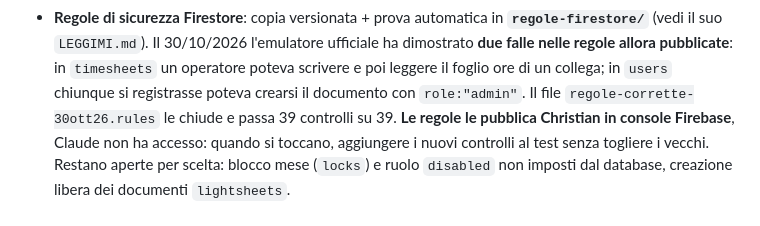
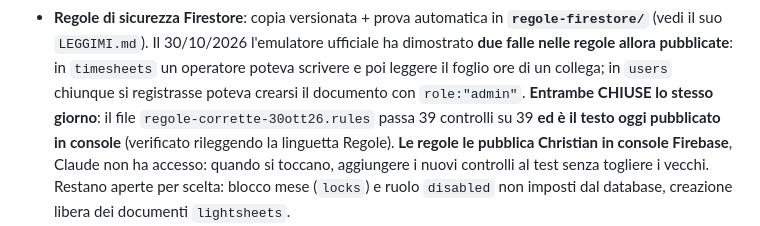
Before and after one commit to spazioireos/spazioireos-foglio-ore, a Markdown page: CLAUDE.md, the part around the change. GitHub-like rendering.

```diff
--- a/CLAUDE.md
+++ b/CLAUDE.md
@@ -49,9 +49,11 @@ c'è solo una scorciatoia per aprirla.
   **`regole-firestore/`** (vedi il suo `LEGGIMI.md`). Il 30/10/2026 l'emulatore ufficiale ha
   dimostrato **due falle nelle regole allora pubblicate**: in `timesheets` un operatore poteva
   scrivere e poi leggere il foglio ore di un collega; in `users` chiunque si registrasse poteva
-  crearsi il documento con `role:"admin"`. Il file `regole-corrette-30ott26.rules` le chiude e
-  passa 39 controlli su 39. **Le regole le pubblica Christian in console Firebase**, Claude non
-  ha accesso: quando si toccano, aggiungere i nuovi controlli al test senza togliere i vecchi.
+  crearsi il documento con `role:"admin"`. **Entrambe CHIUSE lo stesso giorno**: il file
+  `regole-corrette-30ott26.rules` passa 39 controlli su 39 **ed è il testo oggi pubblicato in
+  console** (verificato rileggendo la linguetta Regole). **Le regole le pubblica Christian in
+  console Firebase**, Claude non ha accesso: quando si toccano, aggiungere i nuovi controlli al
+  test senza togliere i vecchi.
   Restano aperte per scelta: blocco mese (`locks`) e ruolo `disabled` non imposti dal database,
   creazione libera dei documenti `lightsheets`.
 - **Verifica prima del commit**: estrarre il blocco `<script>` inline e passarlo a
```
Also changed, not shown: regole-firestore/LEGGIMI.md (+8 -4 lines).
